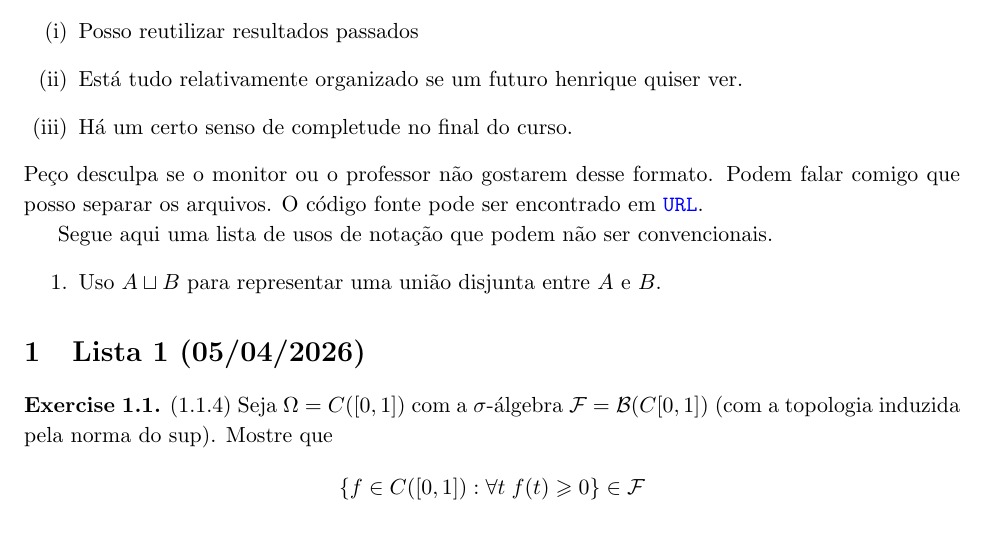
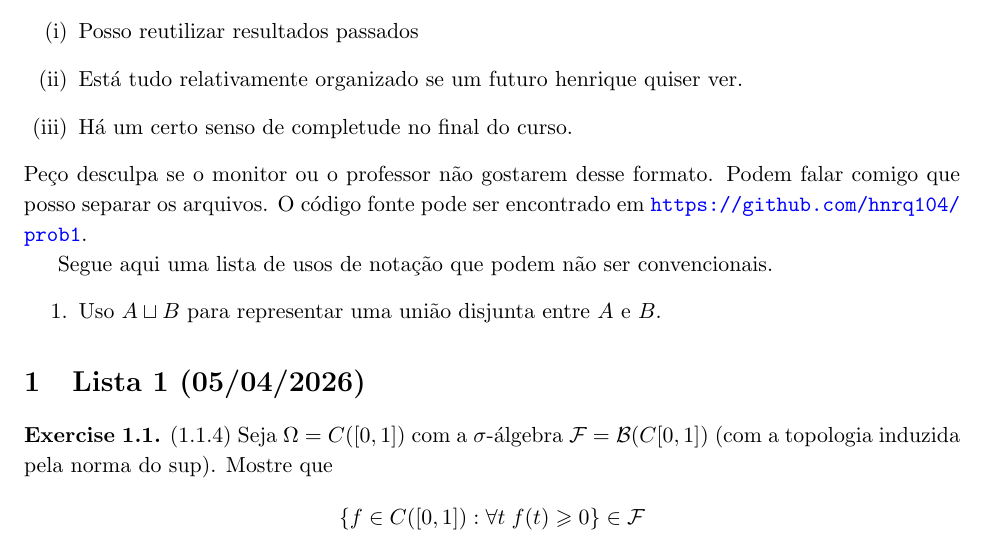
Before and after one commit to hnrq104/prob1, a LaTeX document (main.tex): part of page 1 of 5, cut so that both start at the same text. Compiled offline with pdfLaTeX.

Commit message:
adicionei o link pro github

```diff
--- a/main.tex
+++ b/main.tex
@@ -175,7 +175,7 @@ neste arquivo. Tem alguns motivos para isso:
 \end{enumerate}
 Peço desculpa se o monitor ou o professor não gostarem desse formato.
 Podem falar comigo que posso separar os arquivos.
-O código fonte pode ser encontrado em \url{URL}.
+O código fonte pode ser encontrado em \url{https://github.com/hnrq104/prob1}.
 
 Segue aqui uma lista de usos de notação que podem não ser convencionais.
 \begin{enumerate}
```
